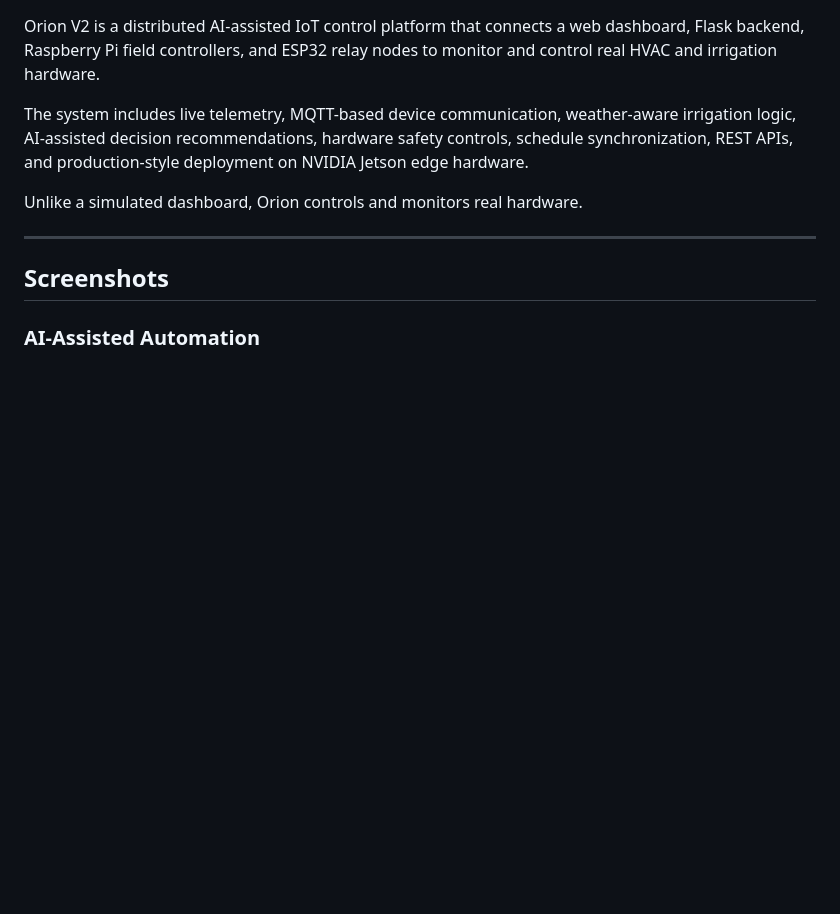
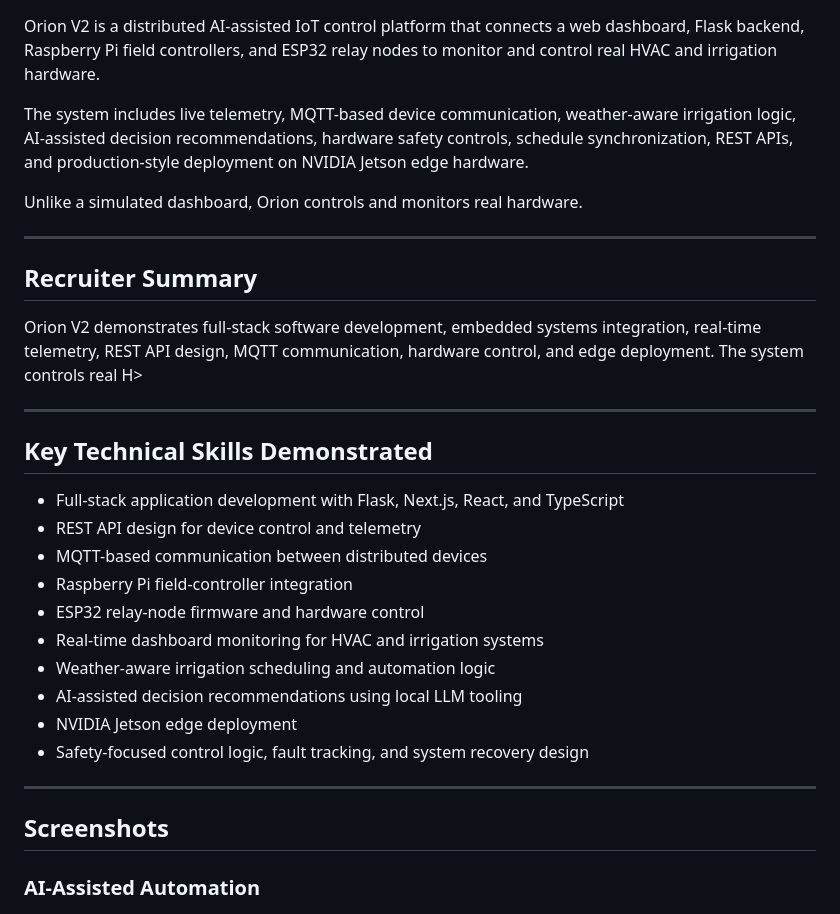
Before and after one commit to Echo13091/orion-v2, a Markdown page: README.md, the part around the change printed below. Rendered like a GitHub page; blank space fills up the shorter version.

```diff
--- a/README.md
+++ b/README.md
@@ -8,7 +8,30 @@ Unlike a simulated dashboard, Orion controls and monitors real hardware.
 
 ---
 
+
+## Recruiter Summary
+
+Orion V2 demonstrates full-stack software development, embedded systems integration, real-time telemetry, REST API design, MQTT communication, hardware control, and edge deployment. The system controls real H>
+
+---
+
+## Key Technical Skills Demonstrated
+
+- Full-stack application development with Flask, Next.js, React, and TypeScript
+- REST API design for device control and telemetry
+- MQTT-based communication between distributed devices
+- Raspberry Pi field-controller integration
+- ESP32 relay-node firmware and hardware control
+- Real-time dashboard monitoring for HVAC and irrigation systems
+- Weather-aware irrigation scheduling and automation logic
+- AI-assisted decision recommendations using local LLM tooling
+- NVIDIA Jetson edge deployment
+- Safety-focused control logic, fault tracking, and system recovery design
+
+---
+
 ## Screenshots
+
 
 ### AI-Assisted Automation
 
```
Also changed, not shown: other parts of README.md (+14 -0 lines), docs/screenshots/fault-dashboard-healthy.jpeg (added), docs/screenshots/fault-dashboard-node-fault.jpeg (added).
